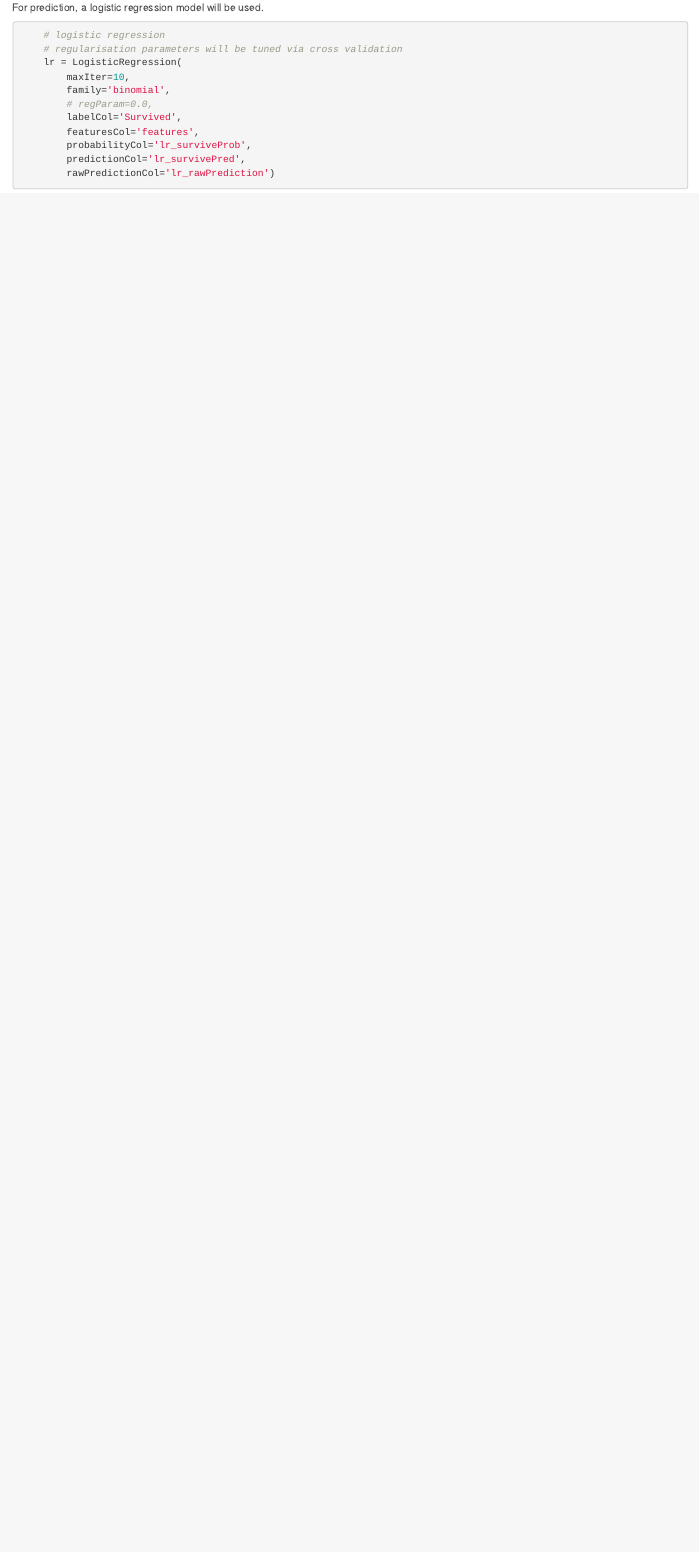
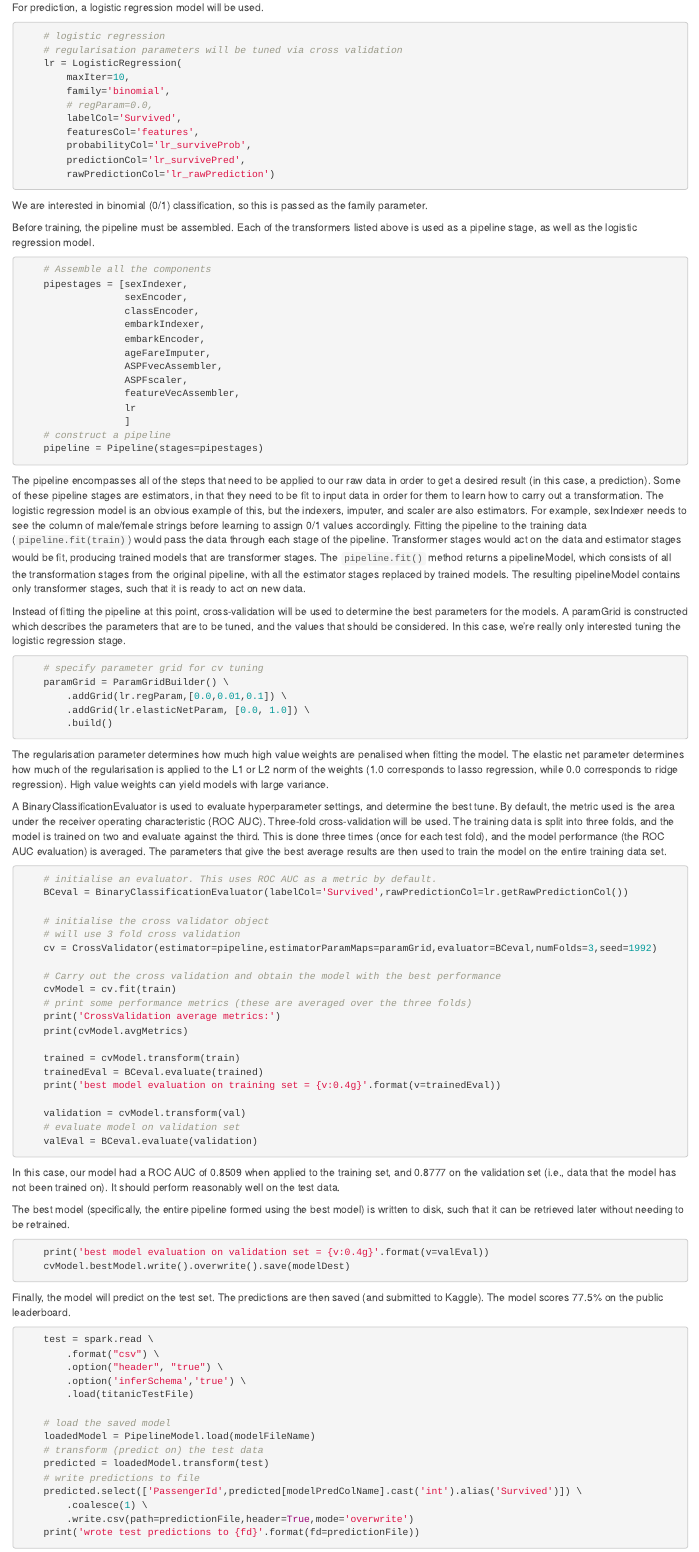
Before and after one commit to petethegreat/HadoopSpark, an R Markdown document (Pyspark_ML.Rmd): the page in a window 1100 px wide, from 2580 px down before the commit and from 2640 px down after it, so that both start at the same text. Rendered offline with R 4.5, knitr and Pandoc, with nearby package versions.

Commit message:
wrote up titanic lr

````diff
--- a/Pyspark_ML.Rmd
+++ b/Pyspark_ML.Rmd
@@ -138,3 +142,89 @@ For prediction, a logistic regression model will be used.
         predictionCol='lr_survivePred',
         rawPredictionCol='lr_rawPrediction')
 ```
+We are interested in binomial (0/1) classification, so this is passed as the family parameter.
+
+Before training, the pipeline must be assembled. Each of the transformers listed above is used as a pipeline stage, as well as the logistic regression model.
+
+```{python, eval=FALSE}
+    # Assemble all the components
+    pipestages = [sexIndexer,
+                  sexEncoder,
+                  classEncoder,
+                  embarkIndexer,
+                  embarkEncoder,
+                  ageFareImputer,
+                  ASPFvecAssembler,
+                  ASPFscaler,
+                  featureVecAssembler,
+                  lr
+                  ]
+    # construct a pipeline
+    pipeline = Pipeline(stages=pipestages)
+```
+
+The pipeline encompasses all of the steps that need to be applied to our raw data in order to get a desired result (in this case, a prediction). Some of these pipeline stages are estimators, in that they need to be fit to input data in order for them to learn how to carry out a transformation. The logistic regression model is an obvious example of this, but the indexers, imputer, and scaler are also estimators. For example, sexIndexer needs to see the column of male/female strings before learning to assign 0/1 values accordingly. Fitting the pipeline to the training data (```pipeline.fit(train)```) would pass the data through each stage of the pipeline. Transformer stages would act on the data and estimator stages would be fit, producing trained models that are transformer stages. The ```pipeline.fit()``` method returns a pipelineModel, which consists of all the transformation stages from the original pipeline, with all the estimator stages replaced by trained models. The resulting pipelineModel contains only transformer stages, such that it is ready to act on new data.
+
+Instead of fitting the pipeline at this point, cross-validation will be used to determine the best parameters for the models. A paramGrid is constructed which describes the parameters that are to be tuned, and the values that should be considered. In this case, we're really only interested tuning the logistic regression stage.
+
+```{python,eval=FALSE}
+
+    # specify parameter grid for cv tuning
+    paramGrid = ParamGridBuilder() \
+        .addGrid(lr.regParam,[0.0,0.01,0.1]) \
+        .addGrid(lr.elasticNetParam, [0.0, 1.0]) \
+        .build()
+```
+The regularisation parameter determines how much high value weights are penalised when fitting the model. The elastic net parameter determines how much of the regularisation is applied to the L1 or L2 norm of the weights (1.0 corresponds to lasso regression, while 0.0 corresponds to ridge regression). High value weights can yield models with large variance.
+
+A BinaryClassificationEvaluator is used to evaluate hyperparameter settings, and determine the best tune. By default, the metric used is the area under the receiver operating characteristic (ROC AUC). Three-fold cross-validation will be used. The training data is split into three folds, and the model is trained on two and evaluate against the third. This is done three times (once for each test fold), and the model performance (the ROC AUC evaluation) is averaged. The parameters that give the best average results are then used to train the model on the entire training data set.
+
+```{python,eval=FALSE}
+    # initialise an evaluator. This uses ROC AUC as a metric by default.
+    BCeval = BinaryClassificationEvaluator(labelCol='Survived',rawPredictionCol=lr.getRawPredictionCol())
+
+    # initialise the cross validator object
+    # will use 3 fold cross validation
+    cv = CrossValidator(estimator=pipeline,estimatorParamMaps=paramGrid,evaluator=BCeval,numFolds=3,seed=1992)
+
+    # Carry out the cross validation and obtain the model with the best performance
+    cvModel = cv.fit(train)
+    # print some performance metrics (these are averaged over the three folds)
+    print('CrossValidation average metrics:')
+    print(cvModel.avgMetrics)
+
+    trained = cvModel.transform(train)
+    trainedEval = BCeval.evaluate(trained)
+    print('best model evaluation on training set = {v:0.4g}'.format(v=trainedEval))
+
+    validation = cvModel.transform(val)
+    # evaluate model on validation set
+    valEval = BCeval.evaluate(validation)
+```
+In this case, our model had a ROC AUC of 0.8509 when applied to the training set, and 0.8777 on the validation set (i.e., data that the model has not been trained on). It should perform reasonably well on the test data.
+
+The best model (specifically, the entire pipeline formed using the best model) is written to disk, such that it can be retrieved later without needing to be retrained.
+
+```{python,eval=FALSE}
+    print('best model evaluation on validation set = {v:0.4g}'.format(v=valEval))
+    cvModel.bestModel.write().overwrite().save(modelDest)
+```
+
+Finally, the model will predict on the test set. The predictions are then saved (and submitted to Kaggle). The model scores 77.5% on the public leaderboard.
+```{python,eval=FALSE}
+    test = spark.read \
+        .format("csv") \
+        .option("header", "true") \
+        .option('inferSchema','true') \
+        .load(titanicTestFile)
+
+    # load the saved model
+    loadedModel = PipelineModel.load(modelFileName)
+    # transform (predict on) the test data
+    predicted = loadedModel.transform(test)
+    # write predictions to file
+    predicted.select(['PassengerId',predicted[modelPredColName].cast('int').alias('Survived')]) \
+        .coalesce(1) \
+        .write.csv(path=predictionFile,header=True,mode='overwrite')
+    print('wrote test predictions to {fd}'.format(fd=predictionFile))
+```
````
Also changed, not shown: Pyspark_ML.Rmd (4 more changed lines).
